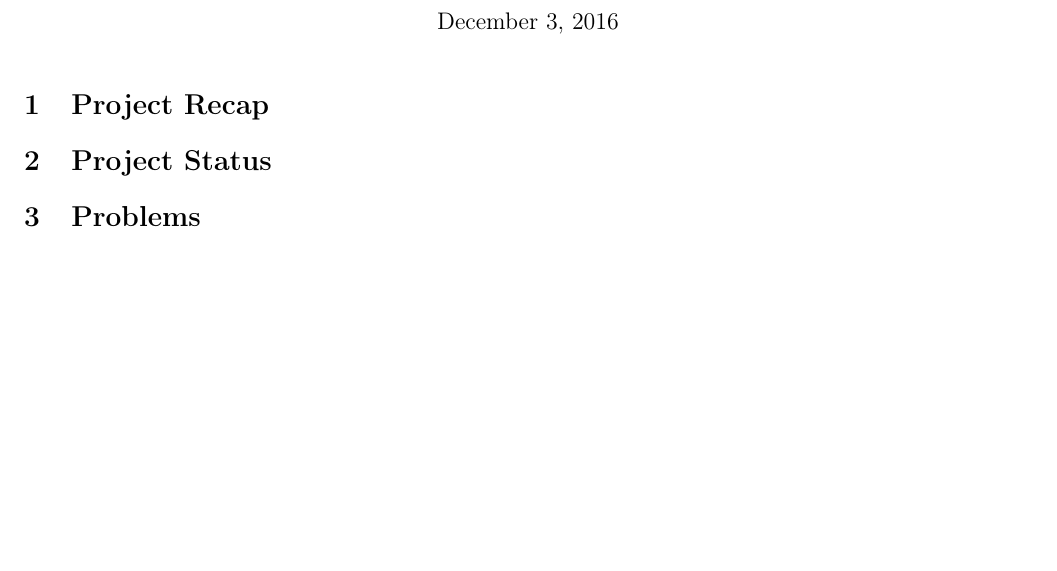
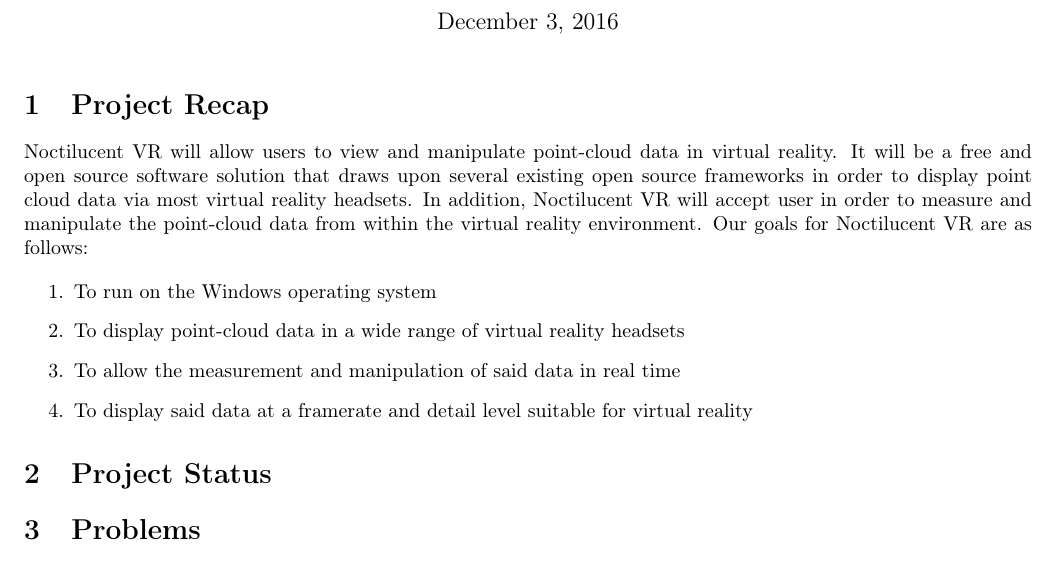
Before and after one commit to fahlmant/cs-senior-project, a LaTeX document (progressreport/progressreport.tex): part of the page, cut so that both start at the same text, the shorter picture padded with empty space. Compiled offline with pdfLaTeX.

Commit message:
Added Project Recap

```diff
--- a/progressreport/progressreport.tex
+++ b/progressreport/progressreport.tex
@@ -26,6 +26,18 @@
 
 \section{Project Recap}
 
+Noctilucent VR will allow users to view and manipulate point-cloud data in virtual reality.
+It will be a free and open source software solution that draws upon several existing open source frameworks in order to display point cloud data via most virtual reality headsets.
+In addition, Noctilucent VR will accept user in order to measure and manipulate the point-cloud data from within the virtual reality environment.
+Our goals for Noctilucent VR are as follows:
+
+\begin{enumerate}
+\item To run on the Windows operating system
+\item To display point-cloud data in a wide range of virtual reality headsets
+\item To allow the measurement and manipulation of said data in real time
+\item To display said data at a framerate and detail level suitable for virtual reality
+\end{enumerate}
+
 \section{Project Status}
 
 \section{Problems}
```
